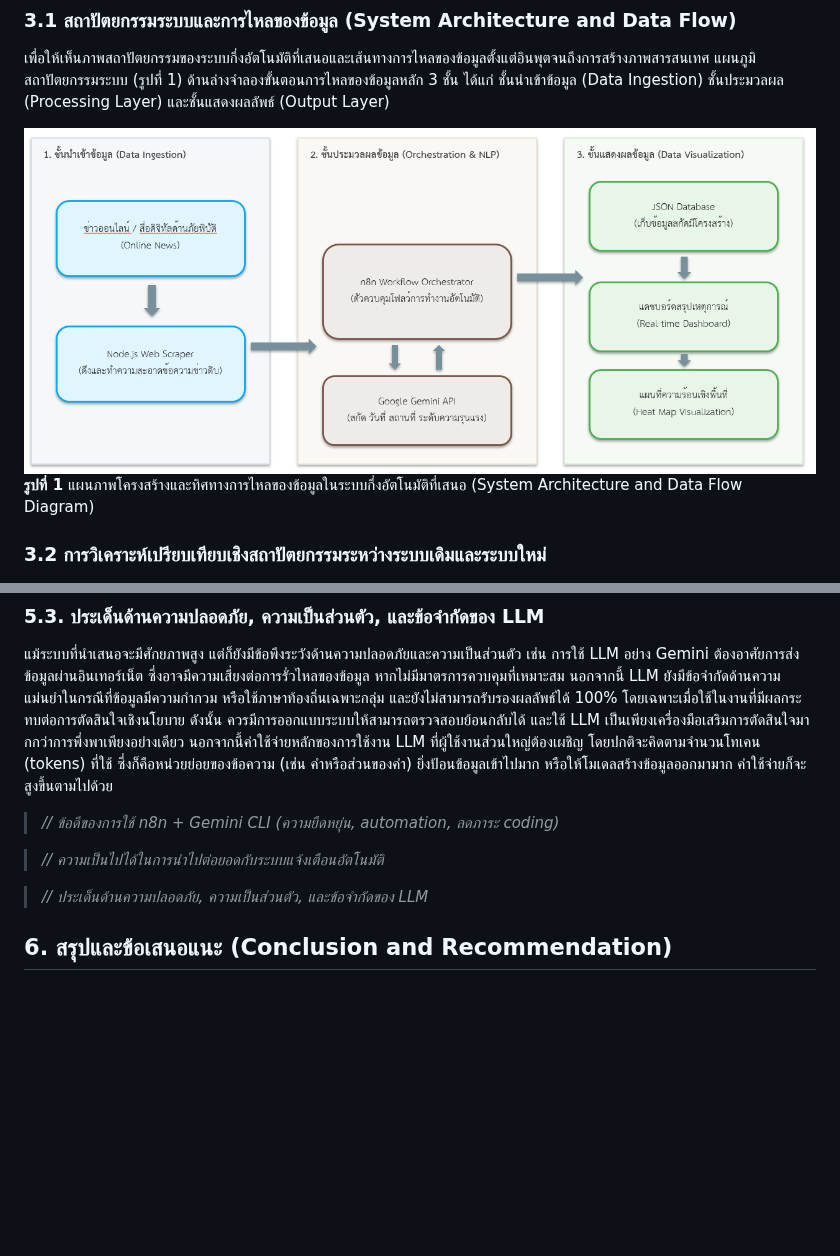
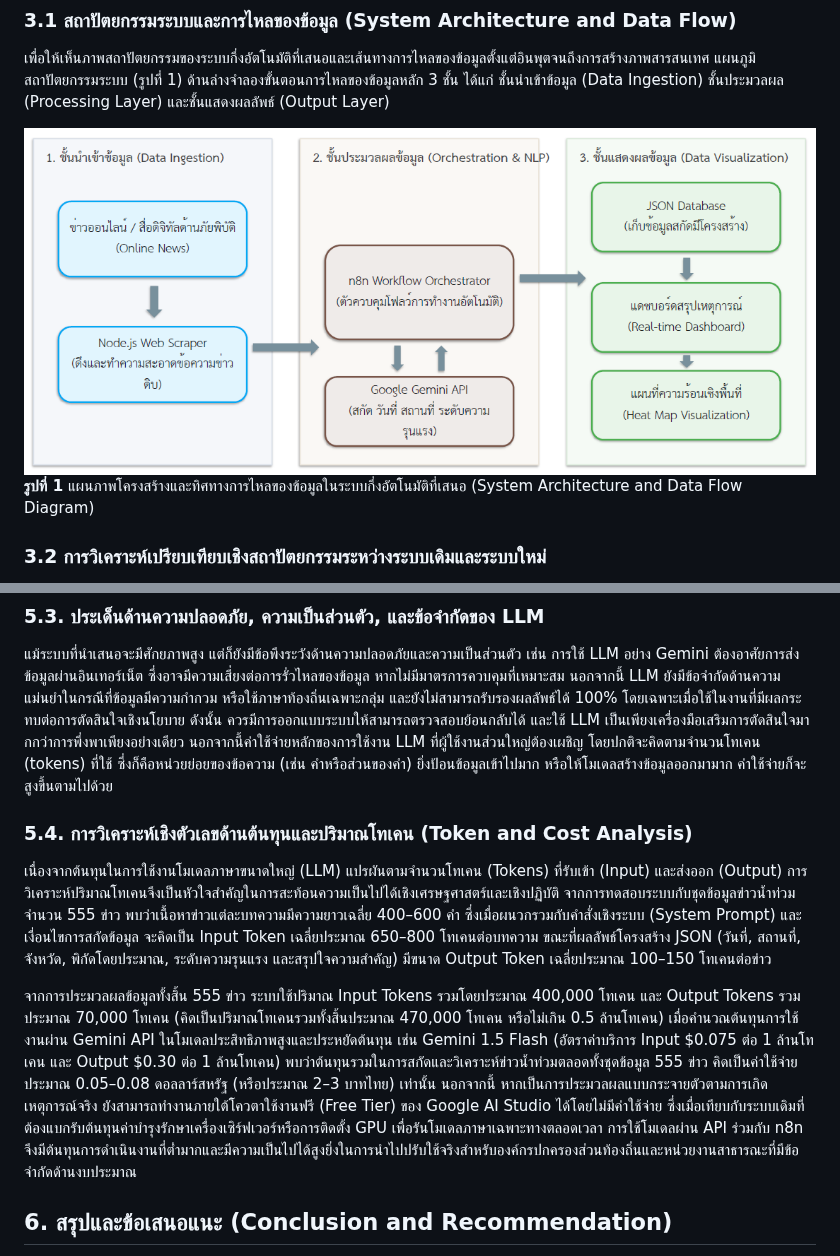
Before and after one commit to arc6828/promhod-py, a Markdown page: paper/README.md, 2 parts joined by grey strips. Rendered like a GitHub page; pictures changed too: paper/images/SystemArchitecture.png; blank space fills up the shorter version.

```diff
--- a/paper/README.md
+++ b/paper/README.md
@@ -256,11 +256,11 @@ This research aims to enhance the efficiency of a semi-automated system for extr
 
 แม้ระบบที่นำเสนอจะมีศักยภาพสูง แต่ก็ยังมีข้อพึงระวังด้านความปลอดภัยและความเป็นส่วนตัว เช่น การใช้ LLM อย่าง Gemini ต้องอาศัยการส่งข้อมูลผ่านอินเทอร์เน็ต ซึ่งอาจมีความเสี่ยงต่อการรั่วไหลของข้อมูล หากไม่มีมาตรการควบคุมที่เหมาะสม นอกจากนี้ LLM ยังมีข้อจำกัดด้านความแม่นยำในกรณีที่ข้อมูลมีความกำกวม หรือใช้ภาษาท้องถิ่นเฉพาะกลุ่ม และยังไม่สามารถรับรองผลลัพธ์ได้ 100% โดยเฉพาะเมื่อใช้ในงานที่มีผลกระทบต่อการตัดสินใจเชิงนโยบาย ดังนั้น ควรมีการออกแบบระบบให้สามารถตรวจสอบย้อนกลับได้ และใช้ LLM เป็นเพียงเครื่องมือเสริมการตัดสินใจมากกว่าการพึ่งพาเพียงอย่างเดียว นอกจากนี้ค่าใช้จ่ายหลักของการใช้งาน LLM ที่ผู้ใช้งานส่วนใหญ่ต้องเผชิญ โดยปกติจะคิดตามจำนวนโทเคน (tokens) ที่ใช้ ซึ่งก็คือหน่วยย่อยของข้อความ (เช่น คำหรือส่วนของคำ) ยิ่งป้อนข้อมูลเข้าไปมาก หรือให้โมเดลสร้างข้อมูลออกมามาก ค่าใช้จ่ายก็จะสูงขึ้นตามไปด้วย
 
-> *// ข้อดีของการใช้ n8n + Gemini CLI (ความยืดหยุ่น, automation, ลดภาระ coding)*
+### 5.4. การวิเคราะห์เชิงตัวเลขด้านต้นทุนและปริมาณโทเคน (Token and Cost Analysis)
 
-> *// ความเป็นไปได้ในการนำไปต่อยอดกับระบบแจ้งเตือนอัตโนมัติ*
+เนื่องจากต้นทุนในการใช้งานโมเดลภาษาขนาดใหญ่ (LLM) แปรผันตามจำนวนโทเคน (Tokens) ที่รับเข้า (Input) และส่งออก (Output) การวิเคราะห์ปริมาณโทเคนจึงเป็นหัวใจสำคัญในการสะท้อนความเป็นไปได้เชิงเศรษฐศาสตร์และเชิงปฏิบัติ จากการทดสอบระบบกับชุดข้อมูลข่าวน้ำท่วมจำนวน 555 ข่าว พบว่าเนื้อหาข่าวแต่ละบทความมีความยาวเฉลี่ย 400–600 คำ ซึ่งเมื่อผนวกรวมกับคำสั่งเชิงระบบ (System Prompt) และเงื่อนไขการสกัดข้อมูล จะคิดเป็น Input Token เฉลี่ยประมาณ 650–800 โทเคนต่อบทความ ขณะที่ผลลัพธ์โครงสร้าง JSON (วันที่, สถานที่, จังหวัด, พิกัดโดยประมาณ, ระดับความรุนแรง และสรุปใจความสำคัญ) มีขนาด Output Token เฉลี่ยประมาณ 100–150 โทเคนต่อข่าว
 
-> *// ประเด็นด้านความปลอดภัย, ความเป็นส่วนตัว, และข้อจำกัดของ LLM*
+จากการประมวลผลข้อมูลทั้งสิ้น 555 ข่าว ระบบใช้ปริมาณ Input Tokens รวมโดยประมาณ 400,000 โทเคน และ Output Tokens รวมประมาณ 70,000 โทเคน (คิดเป็นปริมาณโทเคนรวมทั้งสิ้นประมาณ 470,000 โทเคน หรือไม่เกิน 0.5 ล้านโทเคน) เมื่อคำนวณต้นทุนการใช้งานผ่าน Gemini API ในโมเดลประสิทธิภาพสูงและประหยัดต้นทุน เช่น Gemini 1.5 Flash (อัตราค่าบริการ Input $0.075 ต่อ 1 ล้านโทเคน และ Output $0.30 ต่อ 1 ล้านโทเคน) พบว่าต้นทุนรวมในการสกัดและวิเคราะห์ข่าวน้ำท่วมตลอดทั้งชุดข้อมูล 555 ข่าว คิดเป็นค่าใช้จ่ายประมาณ 0.05–0.08 ดอลลาร์สหรัฐ (หรือประมาณ 2–3 บาทไทย) เท่านั้น นอกจากนี้ หากเป็นการประมวลผลแบบกระจายตัวตามการเกิดเหตุการณ์จริง ยังสามารถทำงานภายใต้โควตาใช้งานฟรี (Free Tier) ของ Google AI Studio ได้โดยไม่มีค่าใช้จ่าย ซึ่งเมื่อเทียบกับระบบเดิมที่ต้องแบกรับต้นทุนค่าบำรุงรักษาเครื่องเซิร์ฟเวอร์หรือการติดตั้ง GPU เพื่อรันโมเดลภาษาเฉพาะทางตลอดเวลา การใช้โมเดลผ่าน API ร่วมกับ n8n จึงมีต้นทุนการดำเนินงานที่ต่ำมากและมีความเป็นไปได้สูงยิ่งในการนำไปปรับใช้จริงสำหรับองค์กรปกครองส่วนท้องถิ่นและหน่วยงานสาธารณะที่มีข้อจำกัดด้านงบประมาณ
 
 ## 6. สรุปและข้อเสนอแนะ (Conclusion and Recommendation)
 
```
Also changed, not shown: paper/REFERENCES_TODO.md (added, +93 -0 lines), paper/Readme2.md (+1 -1 lines), paper/SystemArchitecture.png, 2 other files.
